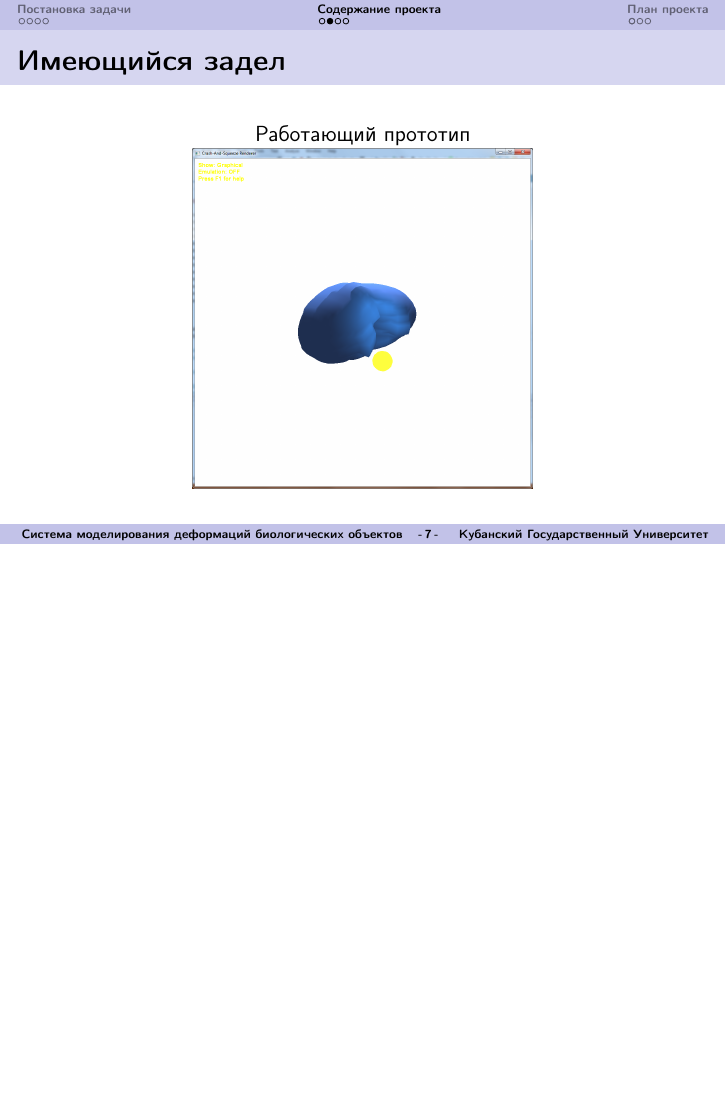
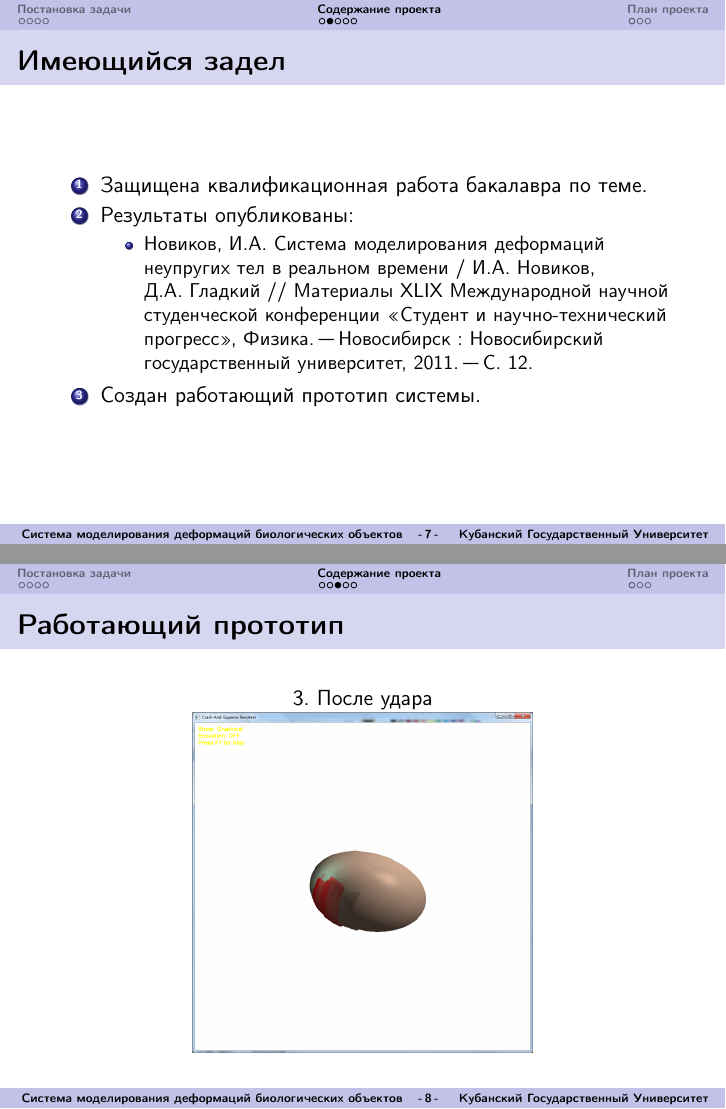
Before and after one commit to NIA/presentations, LaTeX slides (umnik-2013/slides/src/base.tex): page 8 of 14 before the commit and pages 8 and 11 of 17 after it, the two joined at a grey line, the shorter picture padded with empty space. Compiled offline with pdfLaTeX.

Commit message:
Другие картинки и отдельный слайд для прототипа

```diff
--- a/umnik-2013/slides/src/base.tex
+++ b/umnik-2013/slides/src/base.tex
@@ -173,10 +173,25 @@
   \end{frame}
 
   \begin{frame}{Имеющийся задел}
+    \begin{enumerate}
+      \item Защищена квалификационная работа бакалавра по теме.
+      \item Результаты опубликованы:
+        \begin{itemize}
+          \item
+            Новиков,~И.А. Система моделирования деформаций неупругих тел в реальном времени~/
+            И.А.~Новиков, Д.А.~Гладкий~// Материалы XLIX Международной научной студенческой
+            конференции <<Студент и научно-технический прогресс>>, Физика. "--- Новосибирск~:
+            Новосибирский государственный университет, 2011. "--- С.~12.
+        \end{itemize}
+      \item Создан работающий прототип системы.
+    \end{enumerate}
+  \end{frame}
+
+  \begin{frame}{Работающий прототип}
     \begin{center}
-      Работающий прототип
-
-      \includegraphics[height=0.7\textheight]{prototype}
+      \only<1>{ 1. До удара \\ \includegraphics[height=0.7\textheight]{screen-0} }
+      \only<2>{ 2. Вскоре после удара \\ \includegraphics[height=0.7\textheight]{screen-1} }
+      \only<3>{ 3. После удара \\ \includegraphics[height=0.7\textheight]{screen-2} }
     \end{center}
   \end{frame}
 
```
Also changed, not shown: umnik-2013/img/prototype.png (deleted), umnik-2013/img/screen-0.png (added), umnik-2013/img/screen-1.png (added), umnik-2013/img/screen-2.png (added).
